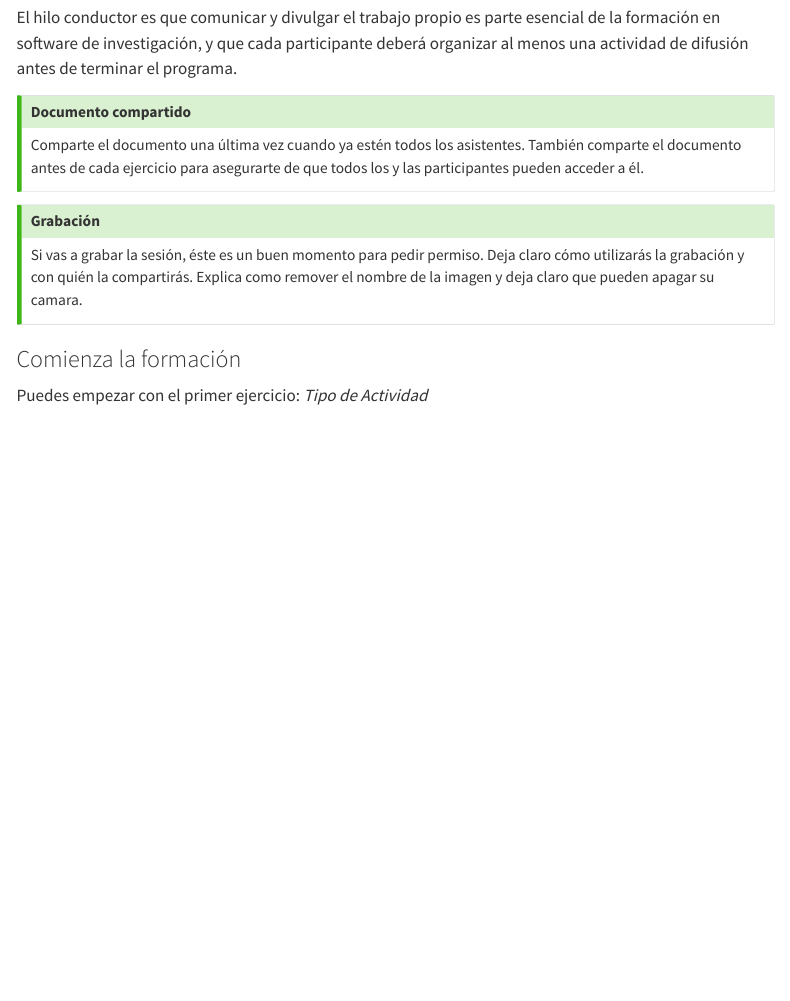
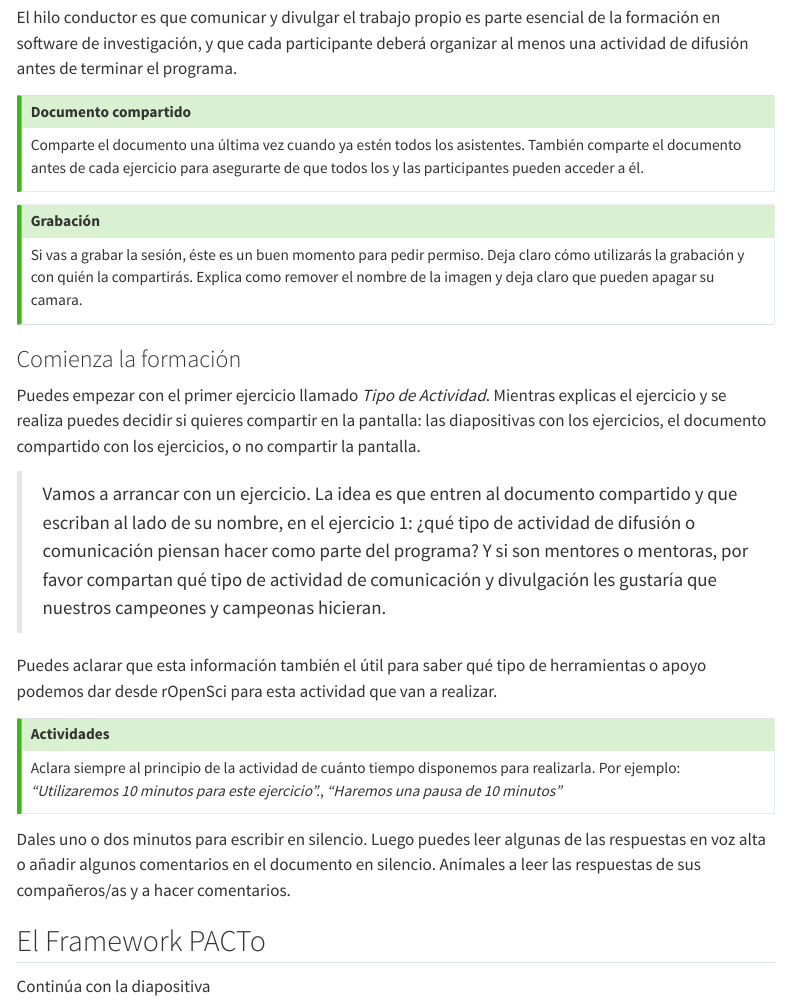
Before and after one commit to ropensci-training/curriculum, a Quarto document (comunidad/evento-maravilloso-notas-instructor.es.qmd): the page in a window 1100 px wide, from 880 px down. Rendered offline with R 4.5, knitr and Pandoc in place of Quarto, with nearby package versions; menus at the side of the page are left out.

Commit message:
Notes to instructors - Exercise 1

```diff
--- a/comunidad/evento-maravilloso-notas-instructor.es.qmd
+++ b/comunidad/evento-maravilloso-notas-instructor.es.qmd
@@ -49,4 +49,22 @@ Si vas a grabar la sesión, éste es un buen momento para pedir permiso. Deja cl
 
 ### Comienza la formación
 
-Puedes empezar con el primer ejercicio: *Tipo de Actividad*
+Puedes empezar con el primer ejercicio llamado *Tipo de Actividad*. Mientras explicas el ejercicio y se realiza puedes decidir si quieres compartir en la pantalla: las diapositivas con los ejercicios, el documento compartido con los ejercicios, o no compartir la pantalla.
+
+> Vamos a arrancar con un ejercicio. La idea es que entren al documento compartido y que escriban al lado de su nombre, en el ejercicio 1: ¿qué tipo de actividad de difusión o comunicación piensan hacer como parte del programa? Y si son mentores o mentoras, por favor compartan qué tipo de actividad de comunicación y divulgación les gustaría que nuestros campeones y campeonas hicieran.
+
+Puedes aclarar que esta información también el útil para saber qué tipo de herramientas o apoyo podemos dar desde rOpenSci para esta actividad que van a realizar.
+
+::: {.callout-tip}
+
+## Actividades
+
+Aclara siempre al principio de la actividad de cuánto tiempo disponemos para realizarla. Por ejemplo:
+*"Utilizaremos 10 minutos para este ejercicio".*, *"Haremos una pausa de 10 minutos"*
+:::
+
+Dales uno o dos minutos para escribir en silencio. Luego puedes leer algunas de las respuestas en voz alta o añadir algunos comentarios en el documento en silencio. Anímales a leer las respuestas de sus compañeros/as y a hacer comentarios.
+
+## El Framework PACTo
+
+Continúa con la diapositiva
```
